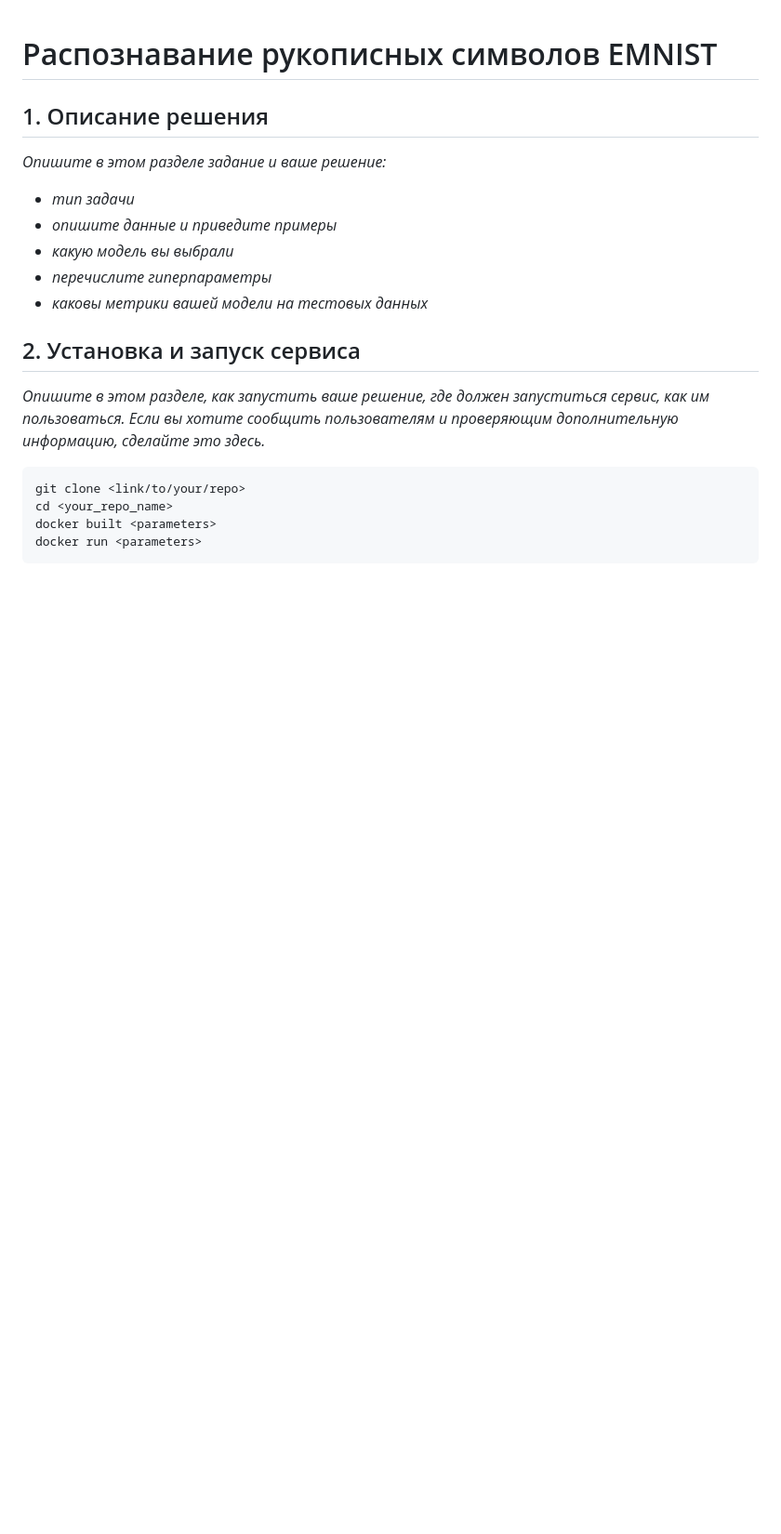
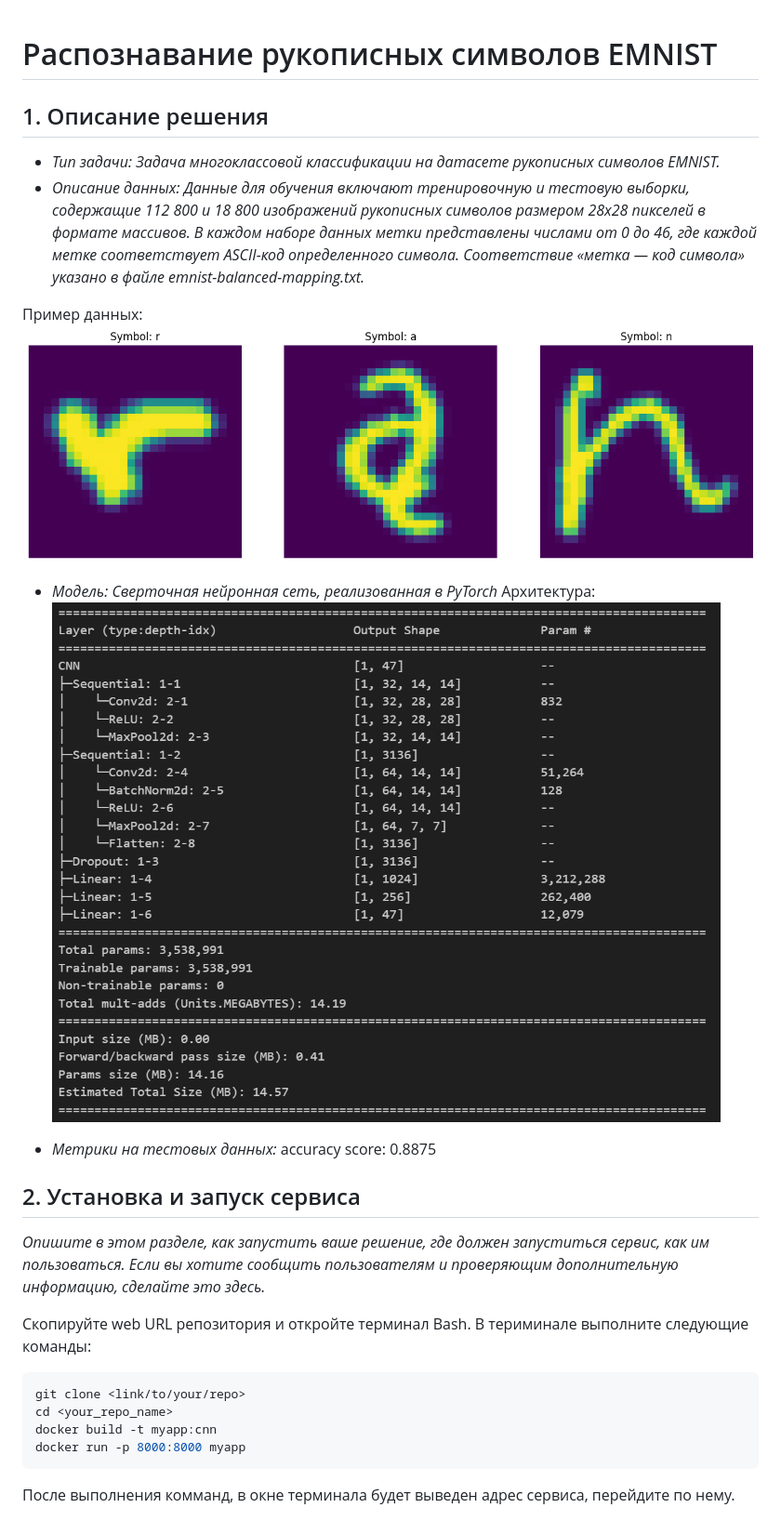
Before and after one commit to MawneIl/CNN_PyTorch_EMNIST, a Markdown page: README.md, the part around the change. Shown at 93% size. GitHub-like rendering; pictures changed too: architecture.png (added), example.png (added); blank space fills up the shorter version.

````diff
--- a/README.md
+++ b/README.md
@@ -1,21 +1,35 @@
 # Распознавание рукописных символов EMNIST
 
 ## 1. Описание решения
-_Опишите в этом разделе задание и ваше решение:_
-- _тип задачи_
-- _опишите данные и приведите примеры_
-- _какую модель вы выбрали_
-- _перечислите гиперпараметры_
-- _каковы метрики вашей модели на тестовых данных_
+- *Тип задачи:*
+_Задача многоклассовой классификации на датасете рукописных символов EMNIST._
+- *Описание данных:*
+_Данные для обучения включают тренировочную и тестовую выборки, содержащие 112 800 и 18 800 изображений рукописных символов размером 28х28 пикселей в формате массивов. В каждом наборе данных метки представлены числами от 0 до 46, где каждой метке соответствует ASCII-код определенного символа._
+_Соответствие «метка — код символа» указано в файле emnist-balanced-mapping.txt._
+
+Пример данных:
+![Пример изображения 28x28](./example.png)
+
+- *Модель:*
+*Сверточная нейронная сеть, реализованная в PyTorch*
+Архитектура:
+![Архитектура](./architecture.png)
+
+- *Метрики на тестовых данных:*
+accuracy score: 0.8875
 
 
 ## 2. Установка и запуск сервиса
 
 _Опишите в этом разделе, как запустить ваше решение, где должен запуститься сервис, как им пользоваться. Если вы хотите сообщить пользователям и проверяющим дополнительную информацию, сделайте это здесь._
 
+Скопируйте web URL репозитория и откройте терминал Bash.
+В териминале выполните следующие команды:
 ```bash
 git clone <link/to/your/repo>
 cd <your_repo_name>
-docker built <parameters>
-docker run <parameters>
+docker build -t myapp:cnn
+docker run -p 8000:8000 myapp
 ```
+
+После выполнения комманд, в окне терминала будет выведен адрес сервиса, перейдите по нему.
````
Also changed, not shown: 7 other files.
